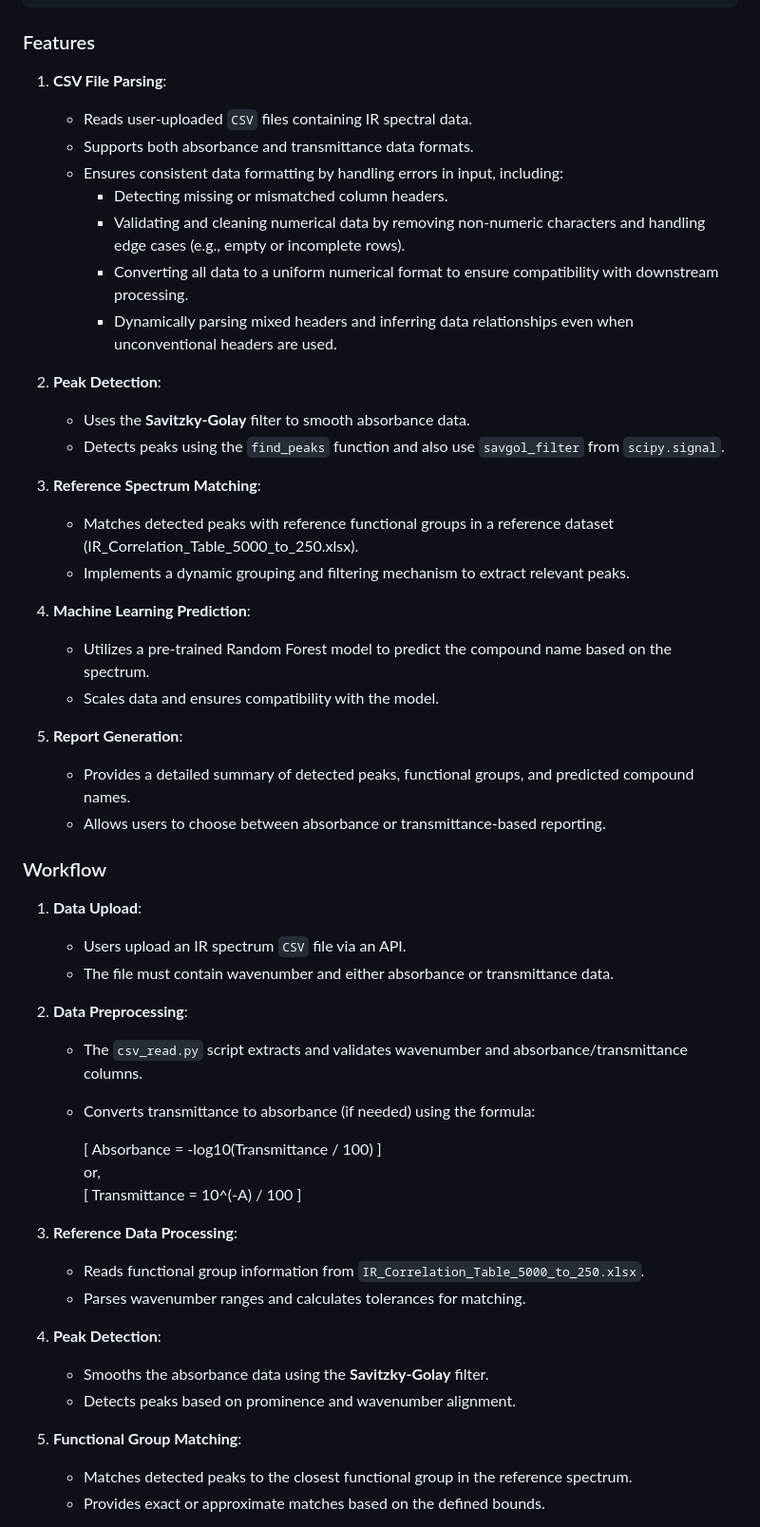
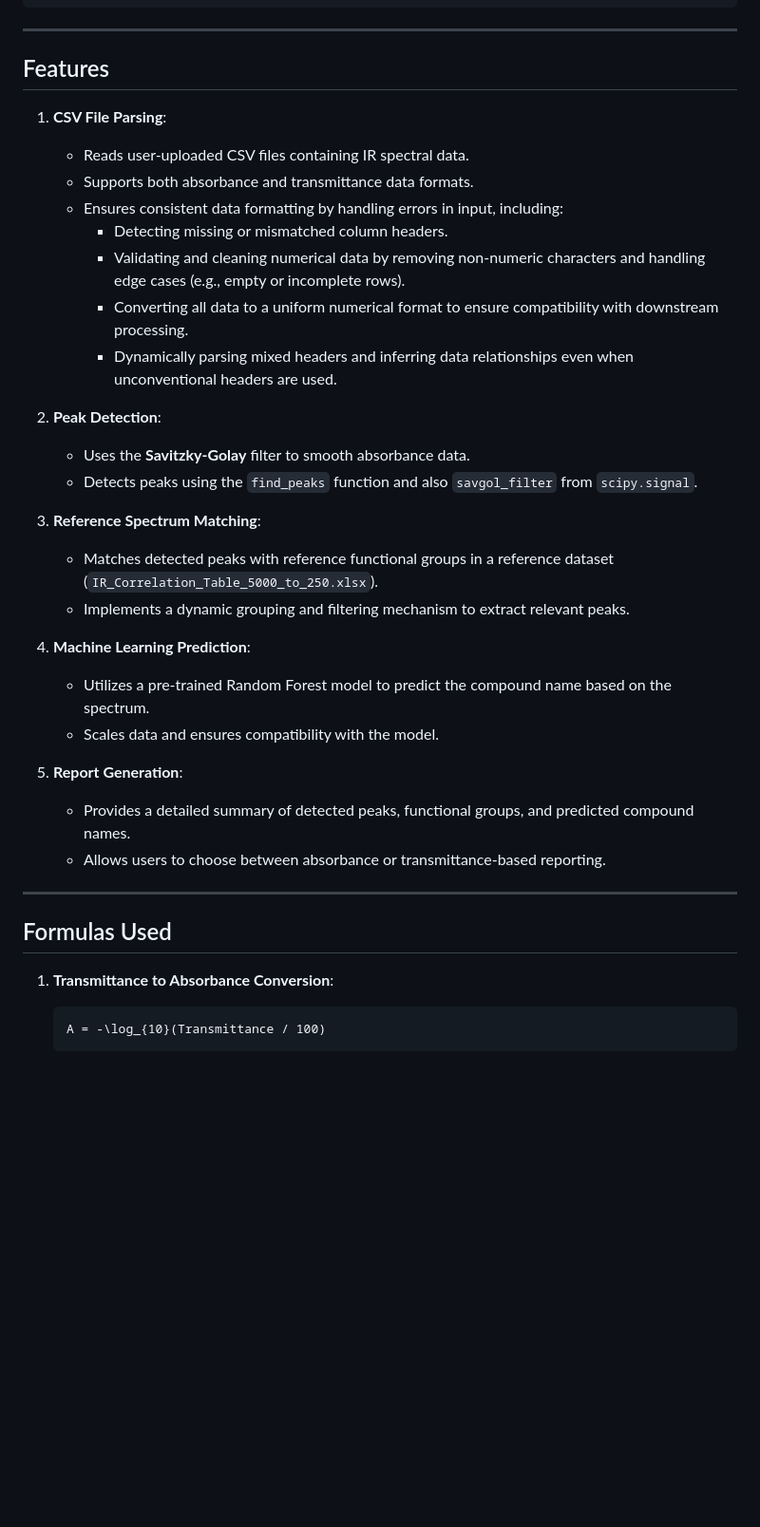
Before and after one commit to sarjataziz/userleader-django-backend, a Markdown page: README.md, the part around the change printed below. Shown: that part at 95% size. Rendered like a GitHub page; blank space fills up the shorter version.

Commit message:
Update and Improved the README.md file

````diff
--- a/README.md
+++ b/README.md
@@ -28,10 +121,12 @@ userleader_backend
 ├── templates/
 ```
 
-### Features
+---
+
+## Features
 
 1. **CSV File Parsing**:
-   - Reads user-uploaded ``` CSV ``` files containing IR spectral data.
+   - Reads user-uploaded CSV files containing IR spectral data.
    - Supports both absorbance and transmittance data formats.
    - Ensures consistent data formatting by handling errors in input, including:
      - Detecting missing or mismatched column headers.
@@ -41,10 +136,10 @@ userleader_backend
 
 2. **Peak Detection**:
    - Uses the **Savitzky-Golay** filter to smooth absorbance data.
-   - Detects peaks using the `find_peaks` function and also use ```savgol_filter``` from `scipy.signal`.
+   - Detects peaks using the `find_peaks` function and also `savgol_filter` from `scipy.signal`.
 
 3. **Reference Spectrum Matching**:
-   - Matches detected peaks with reference functional groups in a reference dataset (IR_Correlation_Table_5000_to_250.xlsx).
+   - Matches detected peaks with reference functional groups in a reference dataset (`IR_Correlation_Table_5000_to_250.xlsx`).
    - Implements a dynamic grouping and filtering mechanism to extract relevant peaks.
 
 4. **Machine Learning Prediction**:
@@ -55,28 +150,12 @@ userleader_backend
    - Provides a detailed summary of detected peaks, functional groups, and predicted compound names.
    - Allows users to choose between absorbance or transmittance-based reporting.
 
-### Workflow
+---
 
-1. **Data Upload**:
-   - Users upload an IR spectrum ``` CSV ``` file via an API.
-   - The file must contain wavenumber and either absorbance or transmittance data.
+## Formulas Used
 
-2. **Data Preprocessing**:
-   - The `csv_read.py` script extracts and validates wavenumber and absorbance/transmittance columns.
-   - Converts transmittance to absorbance (if needed) using the formula:
+1. **Transmittance to Absorbance Conversion**:
+   ```math
+   A = -\log_{10}(Transmittance / 100)
+   ```
 
-     \[ Absorbance = -log10(Transmittance / 100) \] <br> or, <br>
-      [ Transmittance = 10^(-A) / 100 ]
-
-3. **Reference Data Processing**:
-   - Reads functional group information from `IR_Correlation_Table_5000_to_250.xlsx`.
-   - Parses wavenumber ranges and calculates tolerances for matching.
-
-4. **Peak Detection**:
-   - Smooths the absorbance data using the **Savitzky-Golay** filter.
-   - Detects peaks based on prominence and wavenumber alignment.
-
-5. **Functional Group Matching**:
-   - Matches detected peaks to the closest functional group in the reference spectrum.
-   - Provides exact or approximate matches based on the defined bounds.
-
````
Also changed, not shown: other parts of README.md (+129 -47 lines).
